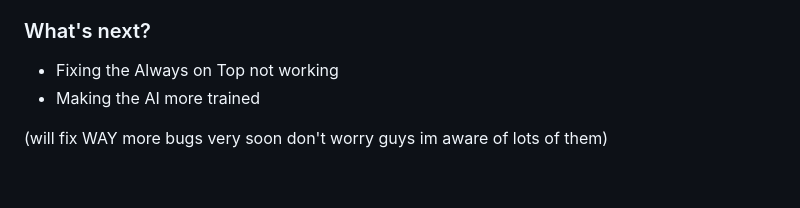
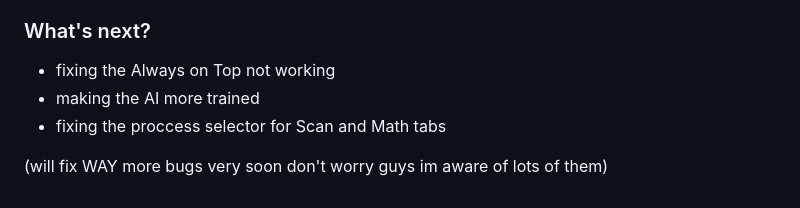
Before and after one commit to fiuxxed/fiuxxed-autotyper, a Markdown page: README.md, the part around the change. Rendered like a GitHub page.

```diff
--- a/README.md
+++ b/README.md
@@ -61,7 +61,8 @@
 
 
 ### What's next?
-- Fixing the Always on Top not working
-- Making the AI more trained
+- fixing the Always on Top not working
+- making the AI more trained
+- fixing the proccess selector for Scan and Math tabs
 
 (will fix WAY more bugs very soon don't worry guys im aware of lots of them)
```
